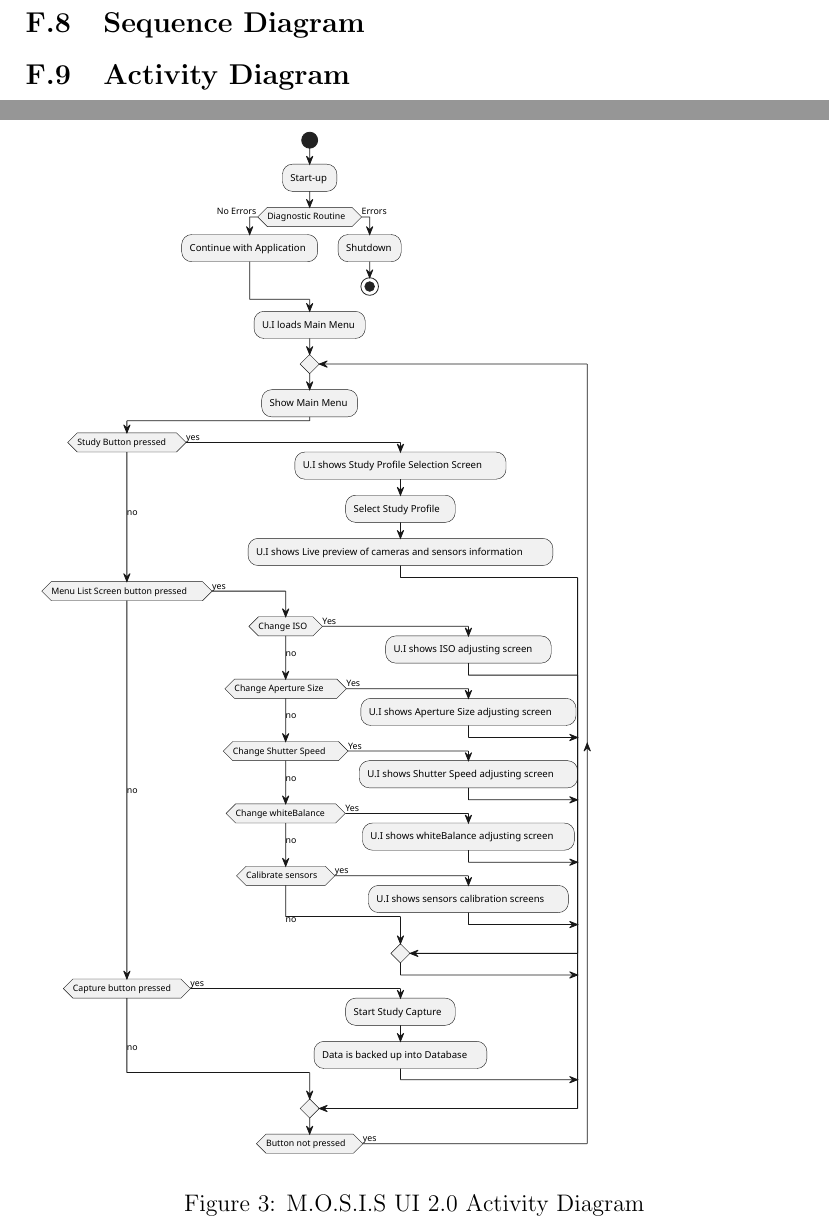
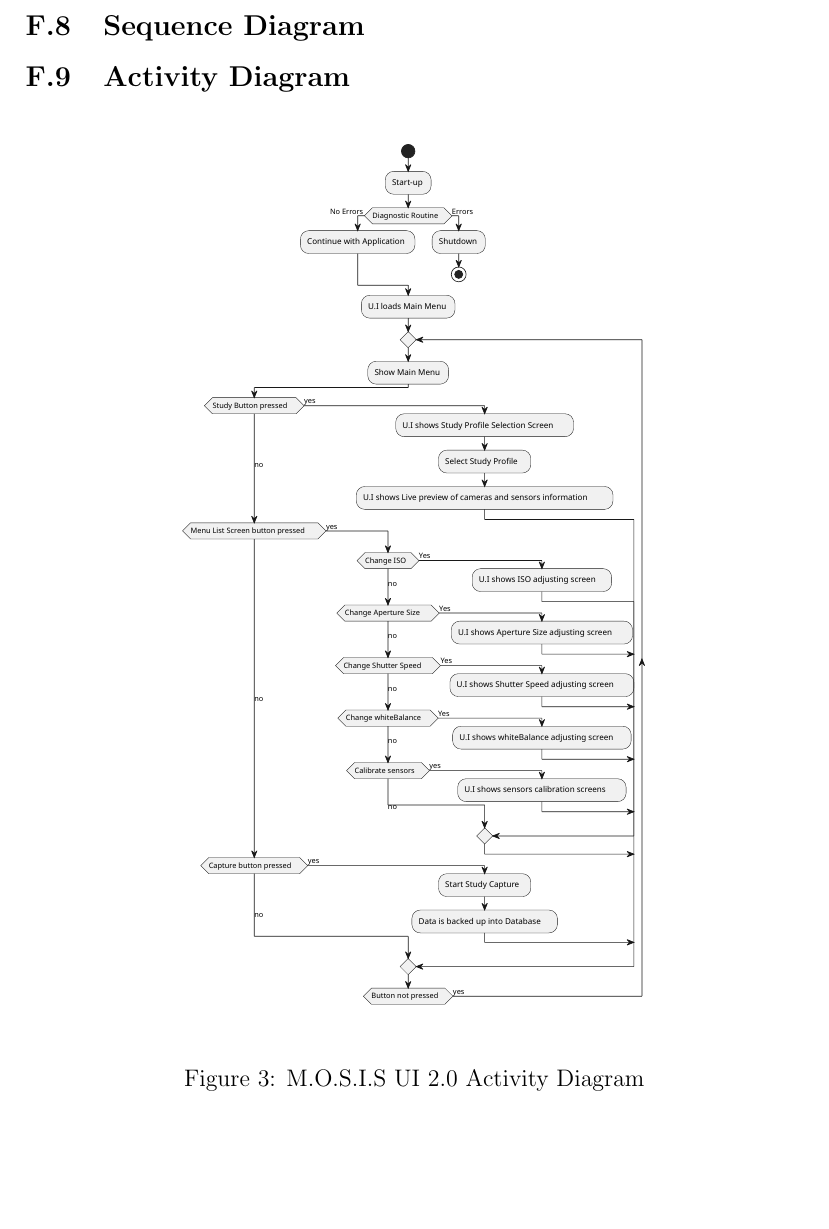
Before and after one commit to fabiomatos999/M.O.S.I.S, a LaTeX document (Progress_Report_Document/Main_Document/Main_Document.tex, which reads Progress_Report_Document/Appendix/Design_Documentation/Activity_Diagram/Activity_Diagram.tex): two parts of pages 22 and 27 of 29 before the commit and part of page 23 of 30 after it, the two joined at a grey line, cut so that both start at the same text, the shorter picture padded with empty space. Compiled offline with pdfLaTeX.

Commit message:
Fix activity diagram position

```diff
--- a/Progress_Report_Document/Appendix/Design_Documentation/Activity_Diagram/Activity_Diagram.tex
+++ b/Progress_Report_Document/Appendix/Design_Documentation/Activity_Diagram/Activity_Diagram.tex
@@ -1,7 +1,9 @@
 \subsection{Activity Diagram}
-\begin{figure}[ht!]
+\begin{figure}[H]
 
-    \includesvg[inkscapelatex=false,height=0.95\textheight]{../Appendix/Design_Documentation/Activity_Diagram/Figures/Activity_Diagram.svg}
+  \begin{center}
+    \includesvg[inkscapelatex=false,height=0.8\textheight]{../Appendix/Design_Documentation/Activity_Diagram/Figures/Activity_Diagram.svg}
+  \end{center}
 
 	\caption{M.O.S.I.S UI 2.0 Activity Diagram}
 \end{figure}
--- a/Progress_Report_Document/Main_Document/Main_Document.tex
+++ b/Progress_Report_Document/Main_Document/Main_Document.tex
@@ -1,4 +1,5 @@
 \documentclass[12pt]{article}
+\usepackage{float}
 \usepackage[table]{xcolor}
 \usepackage{pdflscape}
 \usepackage{graphicx}
```
